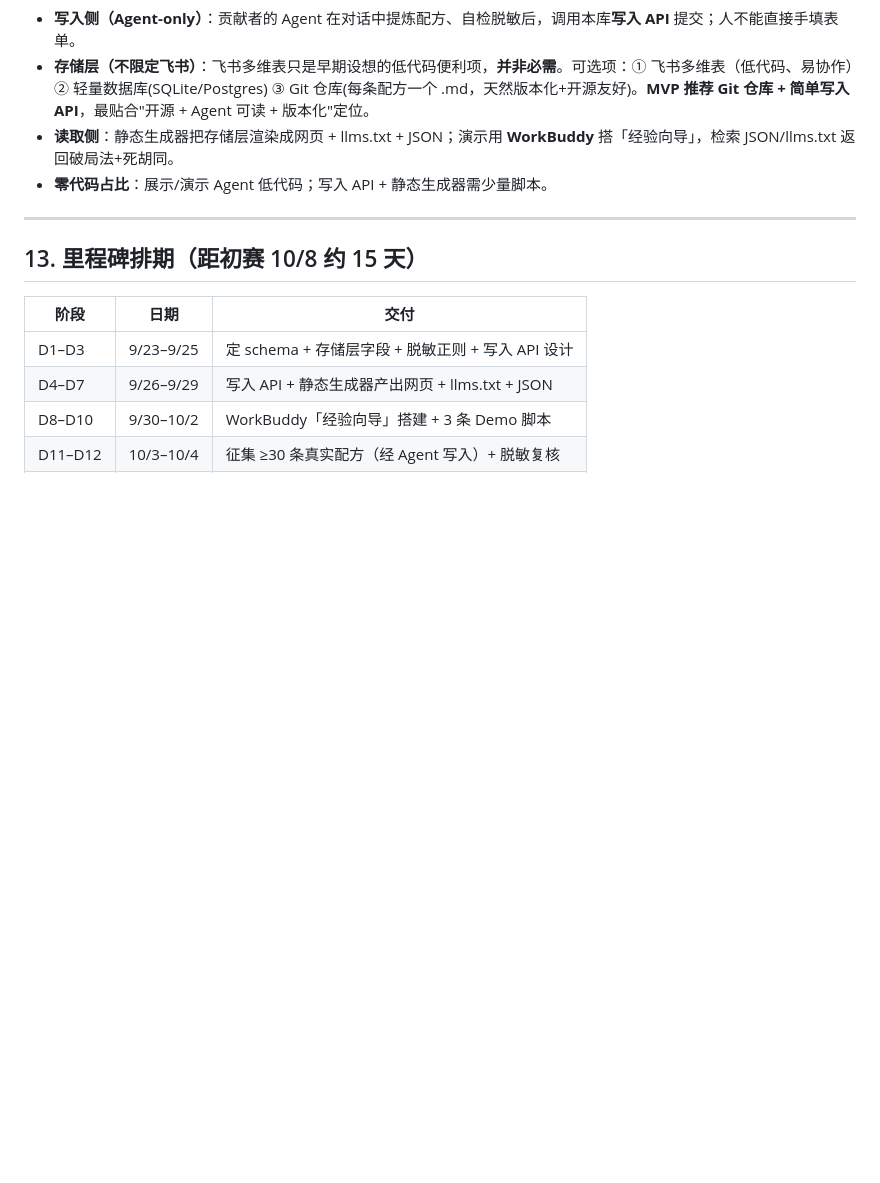
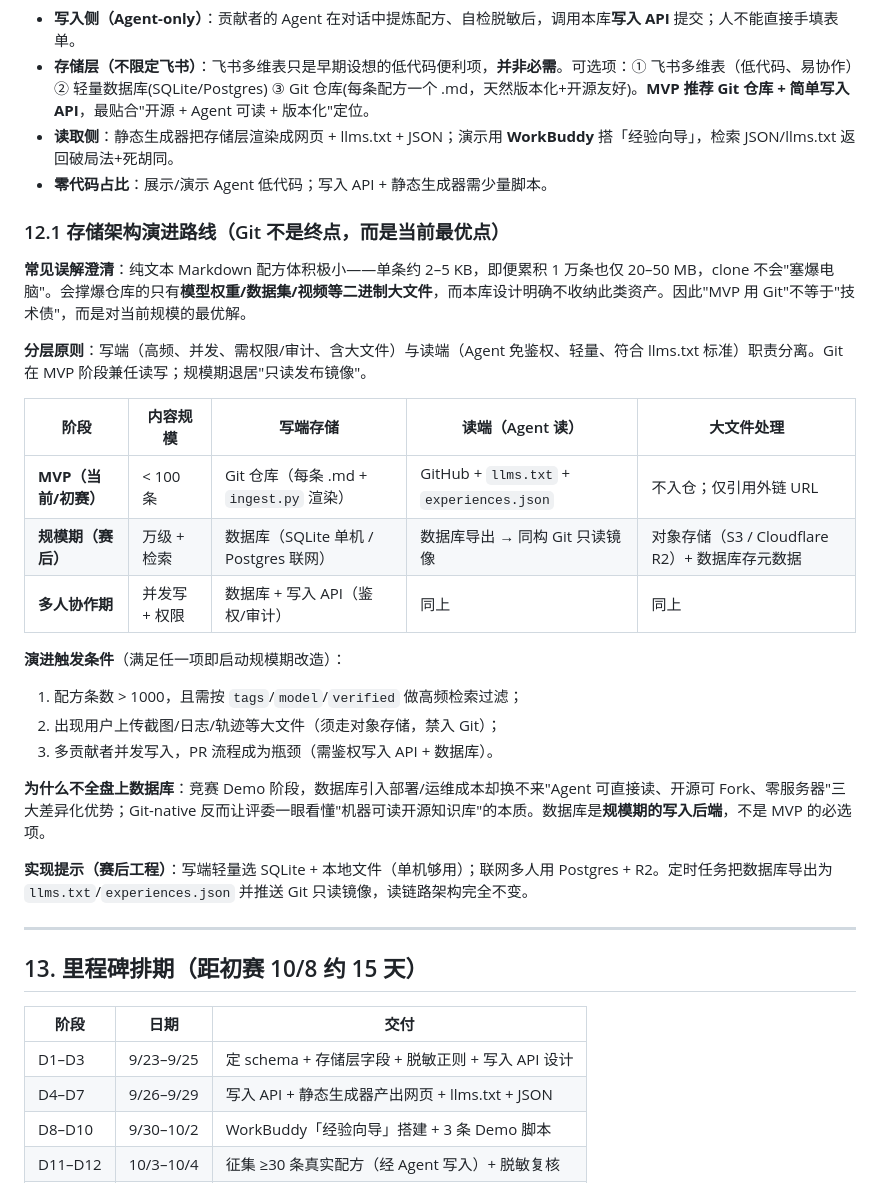
Before and after one commit to Laoyang4097/agent-recipe-book, a Markdown page: PRD.md, the part around the change. Drawn GitHub-style; blank space fills up the shorter version.

Commit message:
docs(prd): 新增 §12.1 存储架构演进路线（Git→数据库分层）

```diff
--- a/PRD.md
+++ b/PRD.md
@@ -204,6 +204,27 @@
 - **读取侧**：静态生成器把存储层渲染成网页 + llms.txt + JSON；演示用 **WorkBuddy** 搭「经验向导」，检索 JSON/llms.txt 返回破局法+死胡同。
 - **零代码占比**：展示/演示 Agent 低代码；写入 API + 静态生成器需少量脚本。
 
+### 12.1 存储架构演进路线（Git 不是终点，而是当前最优点）
+
+**常见误解澄清**：纯文本 Markdown 配方体积极小——单条约 2–5 KB，即便累积 1 万条也仅 20–50 MB，clone 不会"塞爆电脑"。会撑爆仓库的只有**模型权重/数据集/视频等二进制大文件**，而本库设计明确不收纳此类资产。因此"MVP 用 Git"不等于"技术债"，而是对当前规模的最优解。
+
+**分层原则**：写端（高频、并发、需权限/审计、含大文件）与读端（Agent 免鉴权、轻量、符合 llms.txt 标准）职责分离。Git 在 MVP 阶段兼任读写；规模期退居"只读发布镜像"。
+
+| 阶段 | 内容规模 | 写端存储 | 读端（Agent 读） | 大文件处理 |
+|---|---|---|---|---|
+| **MVP（当前/初赛）** | < 100 条 | Git 仓库（每条 .md + `ingest.py` 渲染） | GitHub + `llms.txt` + `experiences.json` | 不入仓；仅引用外链 URL |
+| **规模期（赛后）** | 万级 + 检索 | 数据库（SQLite 单机 / Postgres 联网） | 数据库导出 → 同构 Git 只读镜像 | 对象存储（S3 / Cloudflare R2）+ 数据库存元数据 |
+| **多人协作期** | 并发写 + 权限 | 数据库 + 写入 API（鉴权/审计） | 同上 | 同上 |
+
+**演进触发条件**（满足任一项即启动规模期改造）：
+1. 配方条数 > 1000，且需按 `tags`/`model`/`verified` 做高频检索过滤；
+2. 出现用户上传截图/日志/轨迹等大文件（须走对象存储，禁入 Git）；
+3. 多贡献者并发写入，PR 流程成为瓶颈（需鉴权写入 API + 数据库）。
+
+**为什么不全盘上数据库**：竞赛 Demo 阶段，数据库引入部署/运维成本却换不来"Agent 可直接读、开源可 Fork、零服务器"三大差异化优势；Git-native 反而让评委一眼看懂"机器可读开源知识库"的本质。数据库是**规模期的写入后端**，不是 MVP 的必选项。
+
+**实现提示（赛后工程）**：写端轻量选 SQLite + 本地文件（单机够用）；联网多人用 Postgres + R2。定时任务把数据库导出为 `llms.txt`/`experiences.json` 并推送 Git 只读镜像，读链路架构完全不变。
+
 ---
 
 ## 13. 里程碑排期（距初赛 10/8 约 15 天）
```
